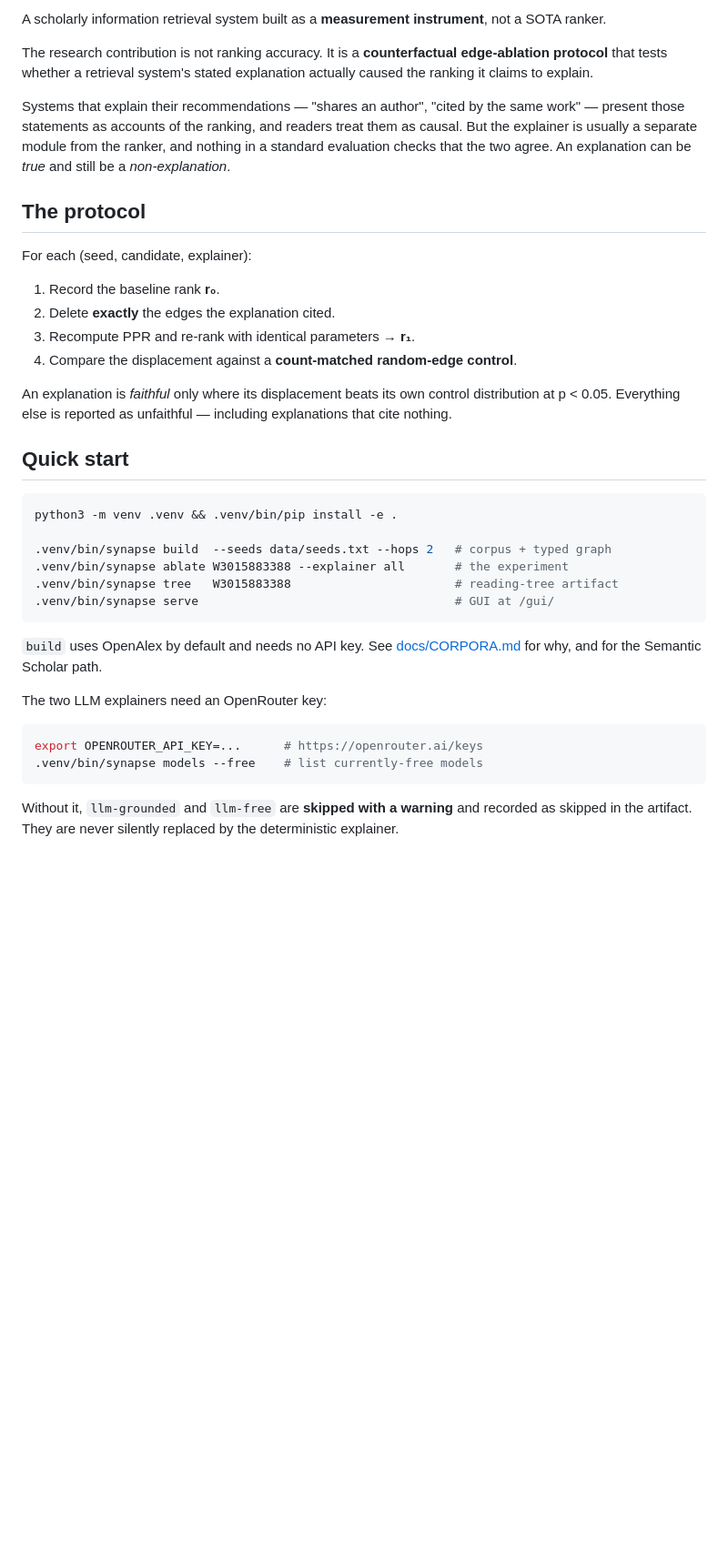
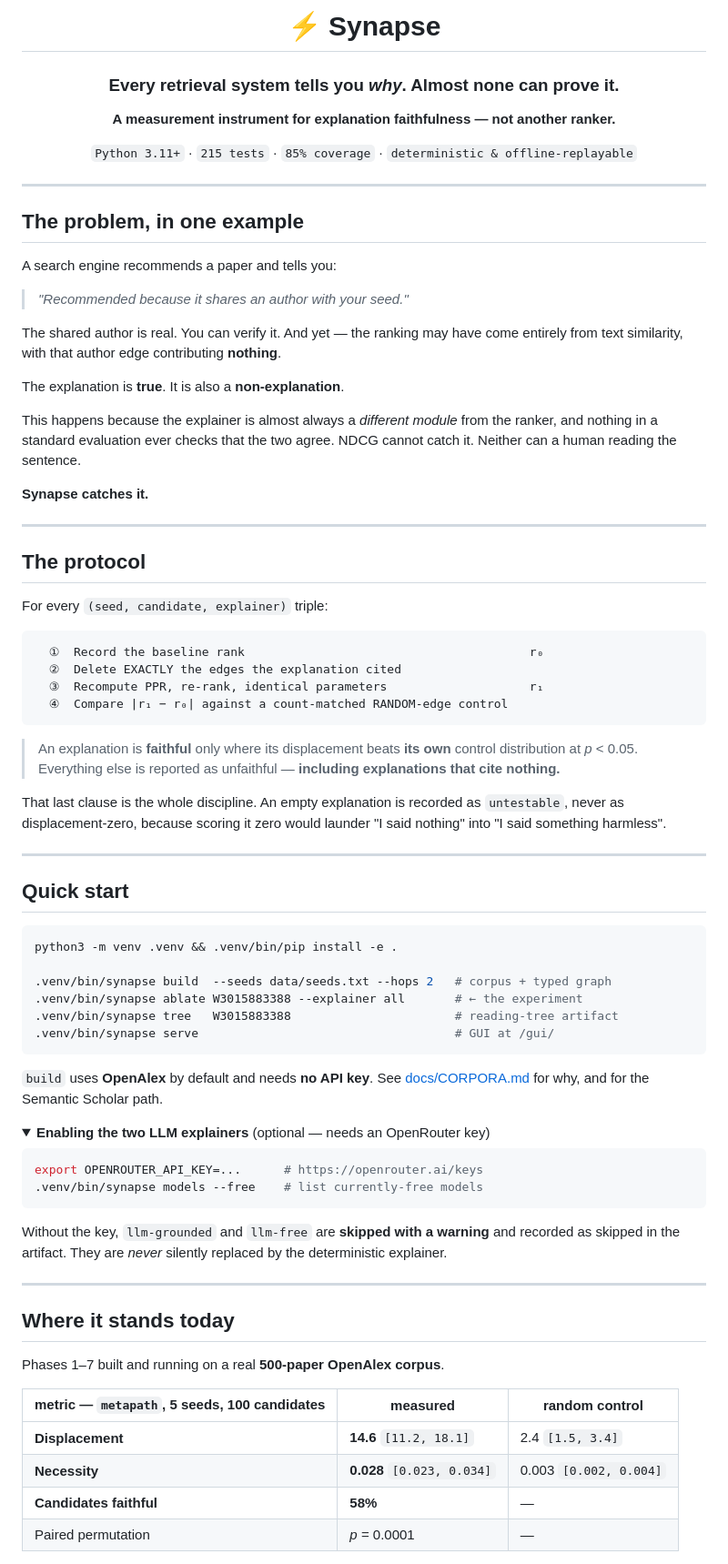
Before and after one commit to htanugarapur/information-retrieval-project, a Markdown page: README.md, the part around one of its changes. Shown at 91% size. Rendered like a GitHub page; folded sections open; blank space fills up the shorter version.

````diff
--- a/README.md
+++ b/README.md
@@ -2,29 +2,55 @@
 
-A scholarly information retrieval system built as a **measurement instrument**,
-not a SOTA ranker.
+# ⚡ Synapse
 
-The research contribution is not ranking accuracy. It is a **counterfactual
-edge-ablation protocol** that tests whether a retrieval system's stated
-explanation actually caused the ranking it claims to explain.
+### Every retrieval system tells you *why*. Almost none can prove it.
 
-Systems that explain their recommendations — "shares an author", "cited by the
-same work" — present those statements as accounts of the ranking, and readers
-treat them as causal. But the explainer is usually a separate module from the
-ranker, and nothing in a standard evaluation checks that the two agree. An
-explanation can be *true* and still be a *non-explanation*.
+**A measurement instrument for explanation faithfulness — not another ranker.**
+
+`Python 3.11+` · `215 tests` · `85% coverage` · `deterministic & offline-replayable`
+
+</div>
+
+---
+
+## The problem, in one example
+
+A search engine recommends a paper and tells you:
+
+> *"Recommended because it shares an author with your seed."*
+
+The shared author is real. You can verify it. And yet — the ranking may have come
+entirely from text similarity, with that author edge contributing **nothing**.
+
+The explanation is **true**. It is also a **non-explanation**.
+
+This happens because the explainer is almost always a *different module* from the
+ranker, and nothing in a standard evaluation ever checks that the two agree.
+NDCG cannot catch it. Neither can a human reading the sentence.
+
+**Synapse catches it.**
+
+---
 
 ## The protocol
 
-For each (seed, candidate, explainer):
+For every `(seed, candidate, explainer)` triple:
 
-1. Record the baseline rank **r₀**.
-2. Delete **exactly** the edges the explanation cited.
-3. Recompute PPR and re-rank with identical parameters → **r₁**.
-4. Compare the displacement against a **count-matched random-edge control**.
+```
+  ①  Record the baseline rank                                        r₀
+  ②  Delete EXACTLY the edges the explanation cited
+  ③  Recompute PPR, re-rank, identical parameters                    r₁
+  ④  Compare |r₁ − r₀| against a count-matched RANDOM-edge control
+```
 
-An explanation is *faithful* only where its displacement beats its own control
-distribution at p < 0.05. Everything else is reported as unfaithful — including
-explanations that cite nothing.
+> An explanation is **faithful** only where its displacement beats **its own**
+> control distribution at *p* < 0.05.
+> Everything else is reported as unfaithful — **including explanations that cite nothing.**
+
+That last clause is the whole discipline. An empty explanation is recorded as
+`untestable`, never as displacement-zero, because scoring it zero would launder
+"I said nothing" into "I said something harmless".
+
+---
 
 ## Quick start
 
@@ -32,21 +58,37 @@ explanations that cite nothing.
 python3 -m venv .venv && .venv/bin/pip install -e .
 
 .venv/bin/synapse build  --seeds data/seeds.txt --hops 2   # corpus + typed graph
-.venv/bin/synapse ablate W3015883388 --explainer all       # the experiment
+.venv/bin/synapse ablate W3015883388 --explainer all       # ← the experiment
 .venv/bin/synapse tree   W3015883388                       # reading-tree artifact
 .venv/bin/synapse serve                                    # GUI at /gui/
 ```
 
-`build` uses OpenAlex by default and needs no API key. See
-[docs/CORPORA.md](docs/CORPORA.md) for why, and for the Semantic Scholar path.
+`build` uses **OpenAlex** by default and needs **no API key**.
+See [docs/CORPORA.md](docs/CORPORA.md) for why, and for the Semantic Scholar path.
 
-The two LLM explainers need an OpenRouter key:
+<details>
+<summary><b>Enabling the two LLM explainers</b> (optional — needs an OpenRouter key)</summary>
 
 ```bash
 export OPENROUTER_API_KEY=...      # https://openrouter.ai/keys
 .venv/bin/synapse models --free    # list currently-free models
 ```
 
-Without it, `llm-grounded` and `llm-free` are **skipped with a warning** and
-recorded as skipped in the artifact. They are never silently replaced by the
+Without the key, `llm-grounded` and `llm-free` are **skipped with a warning** and
+recorded as skipped in the artifact. They are *never* silently replaced by the
 deterministic explainer.
+</details>
+
+---
+
+## Where it stands today
+
+Phases 1–7 built and running on a real **500-paper OpenAlex corpus**.
+
+| metric — `metapath`, 5 seeds, 100 candidates | measured | random control |
+|---|---|---|
+| **Displacement** | **14.6** `[11.2, 18.1]` | 2.4 `[1.5, 3.4]` |
+| **Necessity** | **0.028** `[0.023, 0.034]` | 0.003 `[0.002, 0.004]` |
+| **Candidates faithful** | **58%** | — |
+| Paired permutation | *p* = 0.0001 | — |
+
````
Also changed, not shown: other parts of README.md (+82 -44 lines).
